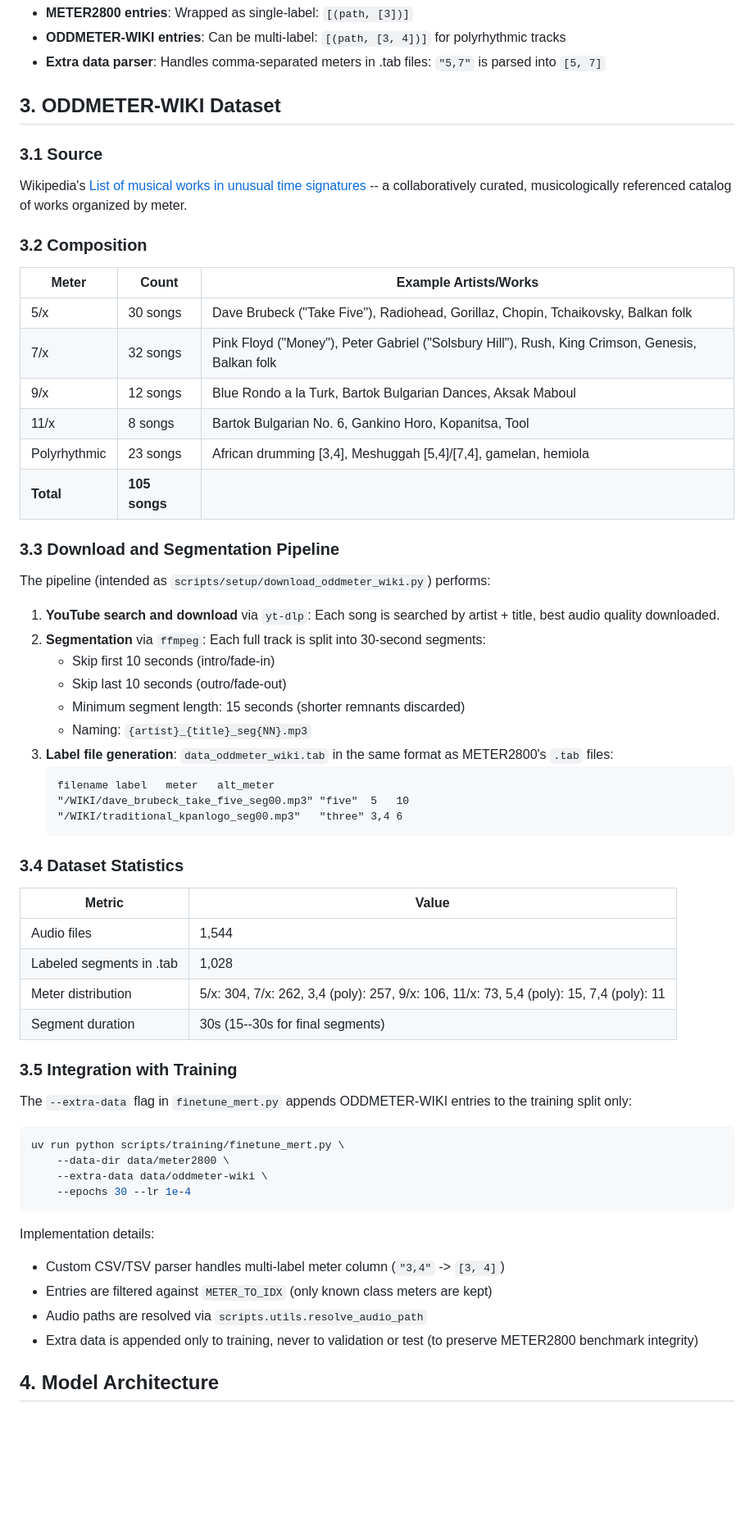
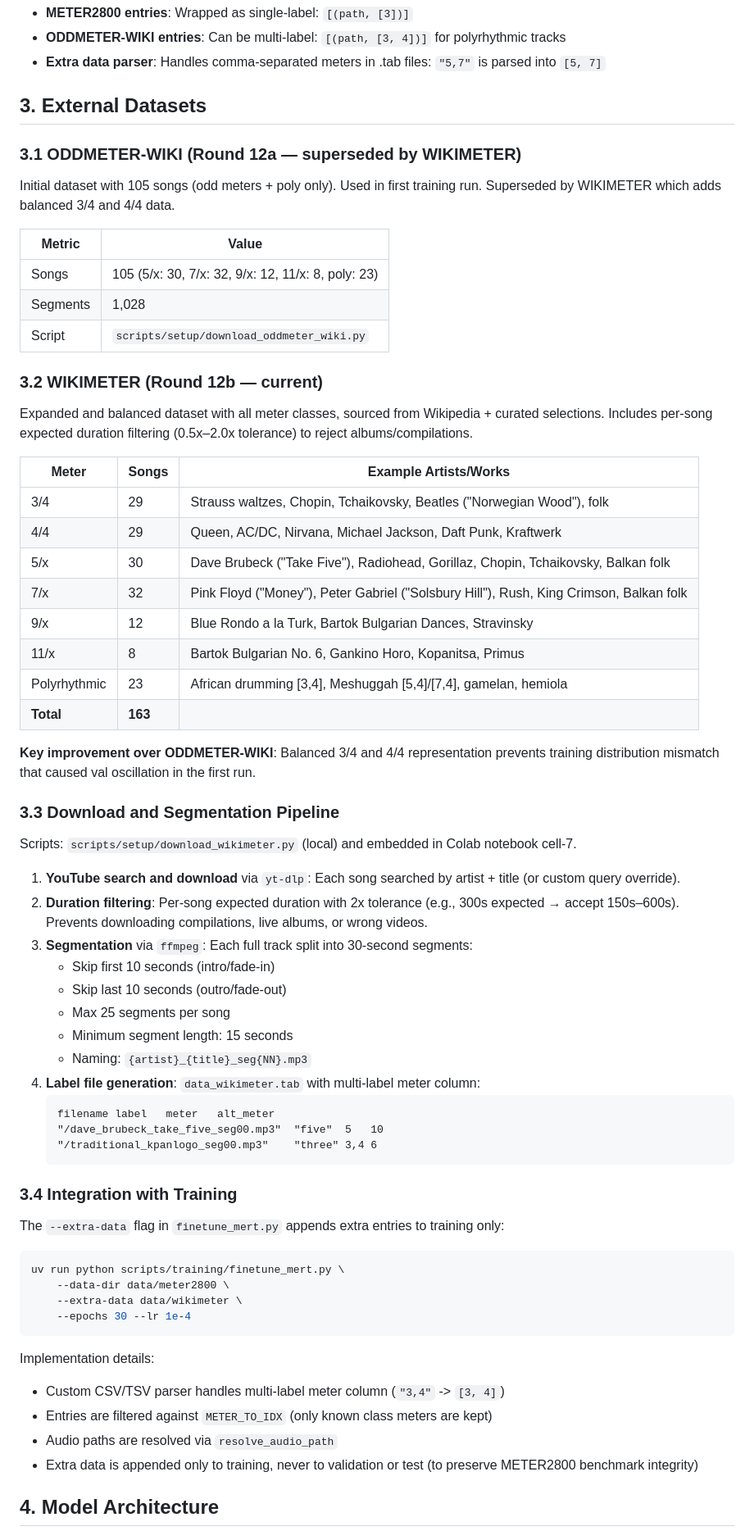
Before and after one commit to jasisz/beatmeter, a Markdown page: docs/MERT-LORA-MULTILABEL.md, the part around one of its changes. Shown at 82% size. GitHub-like rendering; blank space fills up the shorter version.

````diff
--- a/docs/MERT-LORA-MULTILABEL.md
+++ b/docs/MERT-LORA-MULTILABEL.md
@@ -111,64 +113,69 @@ Negative classes get 0.1 instead of 0.0, preventing the model from pushing all n
 - **ODDMETER-WIKI entries**: Can be multi-label: `[(path, [3, 4])]` for polyrhythmic tracks
 - **Extra data parser**: Handles comma-separated meters in .tab files: `"5,7"` is parsed into `[5, 7]`
 
-## 3. ODDMETER-WIKI Dataset
+## 3. External Datasets
 
-### 3.1 Source
+### 3.1 ODDMETER-WIKI (Round 12a — superseded by WIKIMETER)
 
-Wikipedia's [List of musical works in unusual time signatures](https://en.wikipedia.org/wiki/List_of_musical_works_in_unusual_time_signatures) -- a collaboratively curated, musicologically referenced catalog of works organized by meter.
+Initial dataset with 105 songs (odd meters + poly only). Used in first training run. Superseded by WIKIMETER which adds balanced 3/4 and 4/4 data.
 
-### 3.2 Composition
+| Metric | Value |
+|--------|-------|
+| Songs | 105 (5/x: 30, 7/x: 32, 9/x: 12, 11/x: 8, poly: 23) |
+| Segments | 1,028 |
+| Script | `scripts/setup/download_oddmeter_wiki.py` |
 
-| Meter | Count | Example Artists/Works |
+### 3.2 WIKIMETER (Round 12b — current)
+
+Expanded and balanced dataset with all meter classes, sourced from Wikipedia + curated selections. Includes per-song expected duration filtering (0.5x–2.0x tolerance) to reject albums/compilations.
+
+| Meter | Songs | Example Artists/Works |
 |-------|-------|----------------------|
-| 5/x | 30 songs | Dave Brubeck ("Take Five"), Radiohead, Gorillaz, Chopin, Tchaikovsky, Balkan folk |
-| 7/x | 32 songs | Pink Floyd ("Money"), Peter Gabriel ("Solsbury Hill"), Rush, King Crimson, Genesis, Balkan folk |
-| 9/x | 12 songs | Blue Rondo a la Turk, Bartok Bulgarian Dances, Aksak Maboul |
-| 11/x | 8 songs | Bartok Bulgarian No. 6, Gankino Horo, Kopanitsa, Tool |
-| Polyrhythmic | 23 songs | African drumming [3,4], Meshuggah [5,4]/[7,4], gamelan, hemiola |
-| **Total** | **105 songs** | |
+| 3/4 | 29 | Strauss waltzes, Chopin, Tchaikovsky, Beatles ("Norwegian Wood"), folk |
+| 4/4 | 29 | Queen, AC/DC, Nirvana, Michael Jackson, Daft Punk, Kraftwerk |
+| 5/x | 30 | Dave Brubeck ("Take Five"), Radiohead, Gorillaz, Chopin, Tchaikovsky, Balkan folk |
+| 7/x | 32 | Pink Floyd ("Money"), Peter Gabriel ("Solsbury Hill"), Rush, King Crimson, Balkan folk |
+| 9/x | 12 | Blue Rondo a la Turk, Bartok Bulgarian Dances, Stravinsky |
+| 11/x | 8 | Bartok Bulgarian No. 6, Gankino Horo, Kopanitsa, Primus |
+| Polyrhythmic | 23 | African drumming [3,4], Meshuggah [5,4]/[7,4], gamelan, hemiola |
+| **Total** | **163** | |
+
+**Key improvement over ODDMETER-WIKI**: Balanced 3/4 and 4/4 representation prevents training distribution mismatch that caused val oscillation in the first run.
 
 ### 3.3 Download and Segmentation Pipeline
 
-The pipeline (intended as `scripts/setup/download_oddmeter_wiki.py`) performs:
+Scripts: `scripts/setup/download_wikimeter.py` (local) and embedded in Colab notebook cell-7.
 
-1. **YouTube search and download** via `yt-dlp`: Each song is searched by artist + title, best audio quality downloaded.
-2. **Segmentation** via `ffmpeg`: Each full track is split into 30-second segments:
+1. **YouTube search and download** via `yt-dlp`: Each song searched by artist + title (or custom query override).
+2. **Duration filtering**: Per-song expected duration with 2x tolerance (e.g., 300s expected → accept 150s–600s). Prevents downloading compilations, live albums, or wrong videos.
+3. **Segmentation** via `ffmpeg`: Each full track split into 30-second segments:
    - Skip first 10 seconds (intro/fade-in)
    - Skip last 10 seconds (outro/fade-out)
-   - Minimum segment length: 15 seconds (shorter remnants discarded)
+   - Max 25 segments per song
+   - Minimum segment length: 15 seconds
    - Naming: `{artist}_{title}_seg{NN}.mp3`
-3. **Label file generation**: `data_oddmeter_wiki.tab` in the same format as METER2800's `.tab` files:
+4. **Label file generation**: `data_wikimeter.tab` with multi-label meter column:
    ```
    filename	label	meter	alt_meter
-   "/WIKI/dave_brubeck_take_five_seg00.mp3"	"five"	5	10
-   "/WIKI/traditional_kpanlogo_seg00.mp3"	"three"	3,4	6
+   "/dave_brubeck_take_five_seg00.mp3"	"five"	5	10
+   "/traditional_kpanlogo_seg00.mp3"	"three"	3,4	6
    ```
 
-### 3.4 Dataset Statistics
+### 3.4 Integration with Training
 
-| Metric | Value |
-|--------|-------|
-| Audio files | 1,544 |
-| Labeled segments in .tab | 1,028 |
-| Meter distribution | 5/x: 304, 7/x: 262, 3,4 (poly): 257, 9/x: 106, 11/x: 73, 5,4 (poly): 15, 7,4 (poly): 11 |
-| Segment duration | 30s (15--30s for final segments) |
-
-### 3.5 Integration with Training
-
-The `--extra-data` flag in `finetune_mert.py` appends ODDMETER-WIKI entries to the training split only:
+The `--extra-data` flag in `finetune_mert.py` appends extra entries to training only:
 
 ```bash
 uv run python scripts/training/finetune_mert.py \
     --data-dir data/meter2800 \
-    --extra-data data/oddmeter-wiki \
+    --extra-data data/wikimeter \
     --epochs 30 --lr 1e-4
 ```
 
 Implementation details:
 - Custom CSV/TSV parser handles multi-label meter column (`"3,4"` -> `[3, 4]`)
 - Entries are filtered against `METER_TO_IDX` (only known class meters are kept)
-- Audio paths are resolved via `scripts.utils.resolve_audio_path`
+- Audio paths are resolved via `resolve_audio_path`
 - Extra data is appended only to training, never to validation or test (to preserve METER2800 benchmark integrity)
 
 ## 4. Model Architecture
````
Also changed, not shown: other parts of docs/MERT-LORA-MULTILABEL.md (+49 -15 lines), docs/RESEARCH.md (+38 -4 lines).
